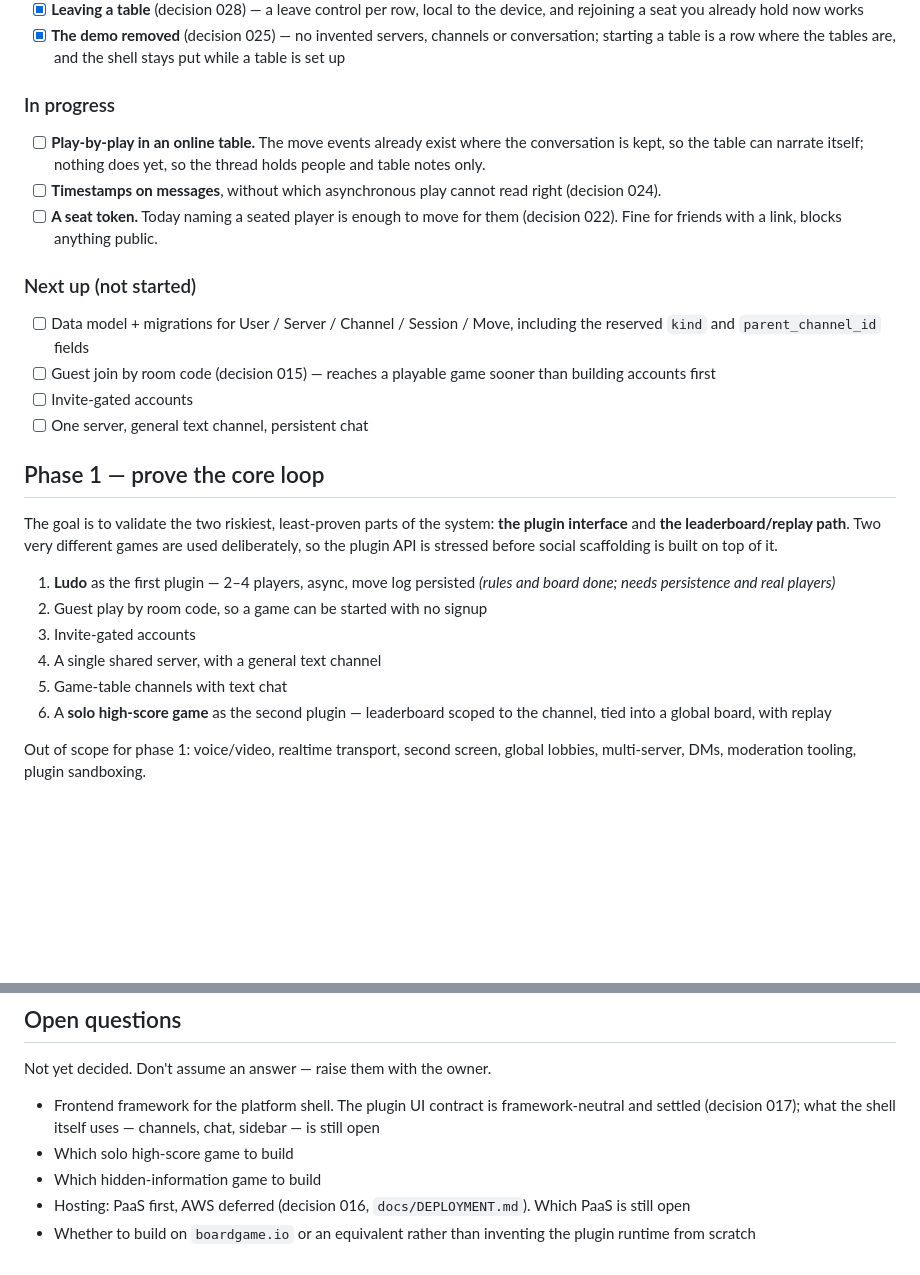
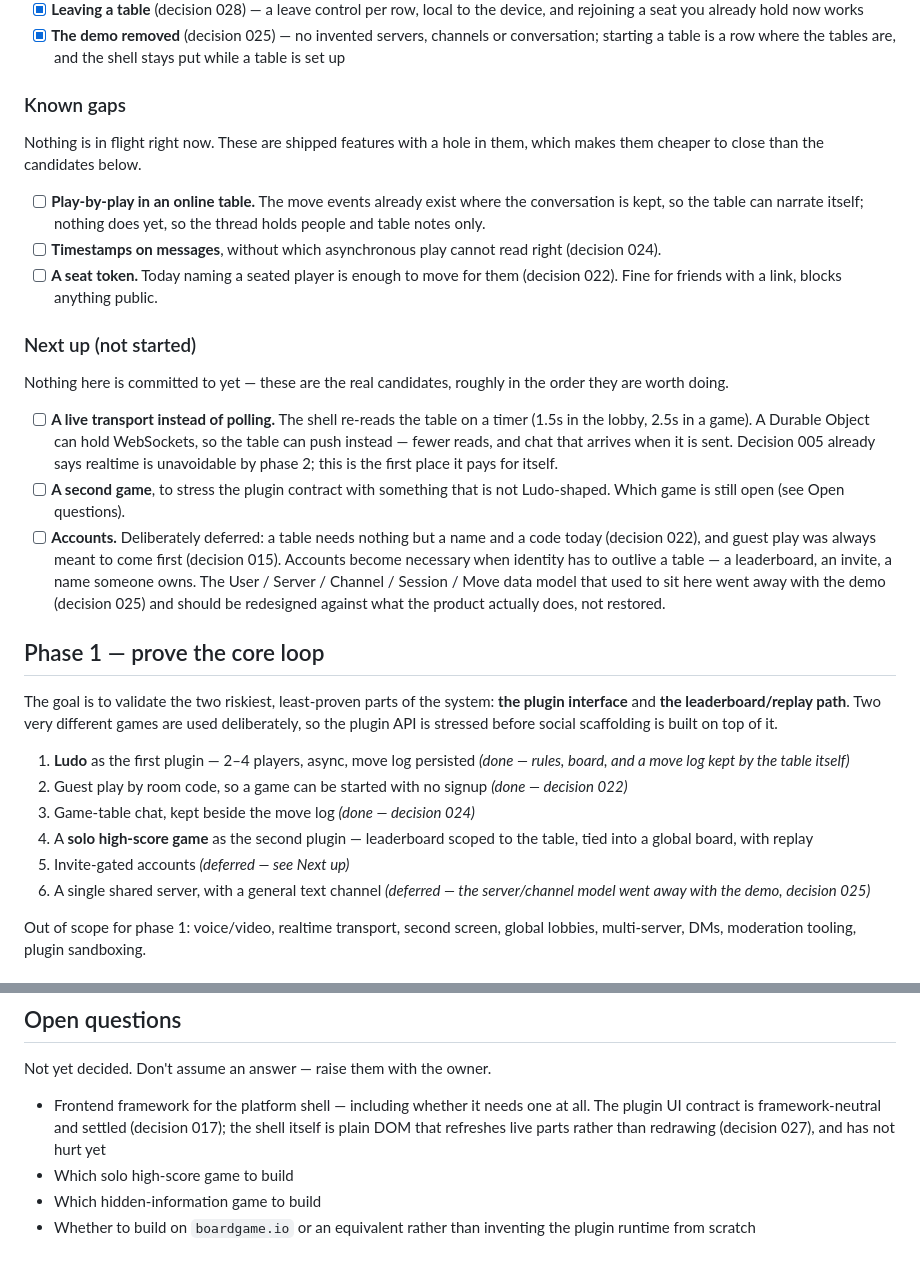
Before and after one commit to marcuseinar/spelstugan, a Markdown page: docs/ROADMAP.md, 2 parts joined by grey strips. GitHub-like rendering; blank space fills up the shorter version.

Commit message:
Make the roadmap describe what is actually true
Next up still listed guest join by room code as not started, though two
people have been playing that way since decision 022, and a User / Server /
Channel data model that went away with the demo. In progress listed three
items nobody is working on.

Known gaps now says plainly that nothing is in flight, Next up carries the
real candidates, and phase 1 marks what shipped and what was deferred.

```diff
--- a/docs/ROADMAP.md
+++ b/docs/ROADMAP.md
@@ -80,7 +80,10 @@ with `VITE_SERVER_URL=http://127.0.0.1:8787 npm run dev`.
       conversation; starting a table is a row where the tables are, and the
       shell stays put while a table is set up
 
-### In progress
+### Known gaps
+
+Nothing is in flight right now. These are shipped features with a hole in
+them, which makes them cheaper to close than the candidates below.
 
 - [ ] **Play-by-play in an online table.** The move events already exist where
       the conversation is kept, so the table can narrate itself; nothing does
@@ -93,12 +96,23 @@ with `VITE_SERVER_URL=http://127.0.0.1:8787 npm run dev`.
 
 ### Next up (not started)
 
-- [ ] Data model + migrations for User / Server / Channel / Session / Move,
-      including the reserved `kind` and `parent_channel_id` fields
-- [ ] Guest join by room code (decision 015) — reaches a playable game
-      sooner than building accounts first
-- [ ] Invite-gated accounts
-- [ ] One server, general text channel, persistent chat
+Nothing here is committed to yet — these are the real candidates, roughly in
+the order they are worth doing.
+
+- [ ] **A live transport instead of polling.** The shell re-reads the table on
+      a timer (1.5s in the lobby, 2.5s in a game). A Durable Object can hold
+      WebSockets, so the table can push instead — fewer reads, and chat that
+      arrives when it is sent. Decision 005 already says realtime is
+      unavoidable by phase 2; this is the first place it pays for itself.
+- [ ] **A second game**, to stress the plugin contract with something that is
+      not Ludo-shaped. Which game is still open (see Open questions).
+- [ ] **Accounts.** Deliberately deferred: a table needs nothing but a name and
+      a code today (decision 022), and guest play was always meant to come
+      first (decision 015). Accounts become necessary when identity has to
+      outlive a table — a leaderboard, an invite, a name someone owns. The
+      User / Server / Channel / Session / Move data model that used to sit here
+      went away with the demo (decision 025) and should be redesigned against
+      what the product actually does, not restored.
 
 ## Phase 1 — prove the core loop
 
@@ -108,13 +122,15 @@ different games are used deliberately, so the plugin API is stressed before
 social scaffolding is built on top of it.
 
 1. **Ludo** as the first plugin — 2–4 players, async, move log persisted
-   *(rules and board done; needs persistence and real players)*
+   *(done — rules, board, and a move log kept by the table itself)*
 2. Guest play by room code, so a game can be started with no signup
-3. Invite-gated accounts
-4. A single shared server, with a general text channel
-5. Game-table channels with text chat
-6. A **solo high-score game** as the second plugin — leaderboard scoped to the
-   channel, tied into a global board, with replay
+   *(done — decision 022)*
+3. Game-table chat, kept beside the move log *(done — decision 024)*
+4. A **solo high-score game** as the second plugin — leaderboard scoped to the
+   table, tied into a global board, with replay
+5. Invite-gated accounts *(deferred — see Next up)*
+6. A single shared server, with a general text channel *(deferred — the
+   server/channel model went away with the demo, decision 025)*
 
 Out of scope for phase 1: voice/video, realtime transport, second screen,
 global lobbies, multi-server, DMs, moderation tooling, plugin sandboxing.
@@ -154,12 +170,11 @@ global lobbies, multi-server, DMs, moderation tooling, plugin sandboxing.
 
 Not yet decided. Don't assume an answer — raise them with the owner.
 
-- Frontend framework for the platform shell. The plugin UI contract is
-  framework-neutral and settled (decision 017); what the shell itself uses —
-  channels, chat, sidebar — is still open
+- Frontend framework for the platform shell — including whether it needs one
+  at all. The plugin UI contract is framework-neutral and settled (decision
+  017); the shell itself is plain DOM that refreshes live parts rather than
+  redrawing (decision 027), and has not hurt yet
 - Which solo high-score game to build
 - Which hidden-information game to build
-- Hosting: PaaS first, AWS deferred (decision 016, `docs/DEPLOYMENT.md`).
-  Which PaaS is still open
 - Whether to build on `boardgame.io` or an equivalent rather than inventing the
   plugin runtime from scratch
```
